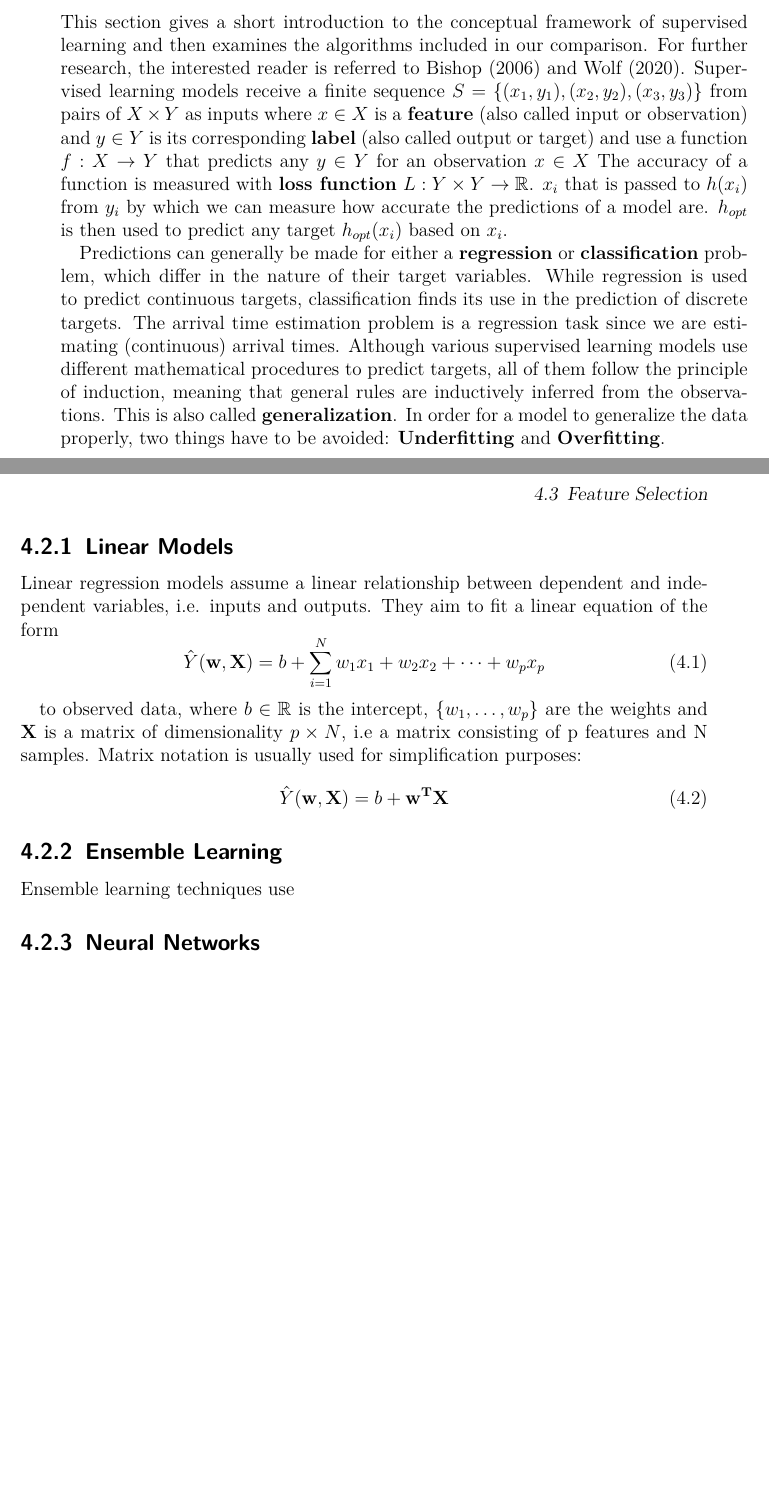
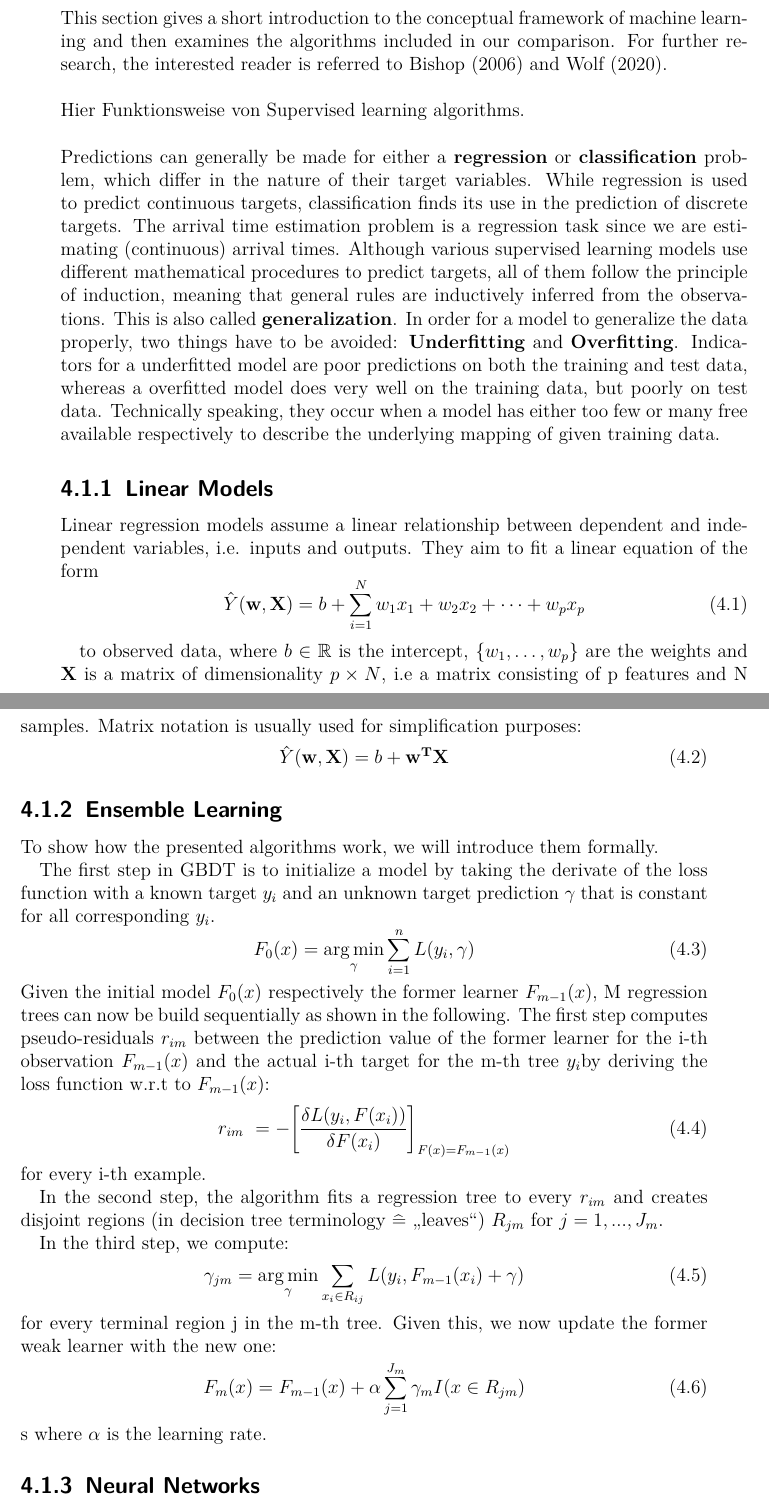
Before and after one commit to geezah/BachelorThesis, a LaTeX thesis (ds_latex/ds_seminar.tex, which reads ds_latex/Solution.tex): two parts of pages 14 and 15 of 20 before the commit and two parts of pages 14 and 15 of 21 after it, joined at a grey line, cut so that both start at the same text, the shorter picture padded with empty space. Compiled offline with pdfLaTeX; a LaTeX package or settings file that is missing is left out.

Commit message:
Gradient Boost Trees Algorithm in Solution Chapter (not final)

```diff
--- a/ds_latex/Solution.tex
+++ b/ds_latex/Solution.tex
@@ -11,11 +8,12 @@ Section 4.4 defines the process by which we evaluate the algorithms in order to
 
 \section{Algorithms}
-This section gives a short introduction to the conceptual framework of supervised learning and then examines the algorithms included in our comparison. For further research, the interested reader is referred to \cite{Bishop} and \cite{SLFoundations}.
-Supervised learning models receive a finite sequence
-$S = \{(x_1, y_1), (x_2,y_2), (x_3,y_3)\}$ from pairs of $X \times Y$ as inputs where $x \in X$ is a \textbf{feature} (also called input or observation) and $y \in Y$ is its corresponding \textbf{label} (also called output or target) and use a function $f : X \to Y$ that predicts any $y \in Y$ for an observation $x \in X$
-The accuracy of a function is measured with \textbf{loss function} $L: Y \times Y \to \mathbb{R}$. $x_i$ that is passed to $h(x_i)$ from $y_i$ by which we can measure how accurate the predictions of a model are. $h_{opt}$ is then used to predict any target $h_{opt}(x_i)$ based on $x_i$.
-
+This section gives a short introduction to the conceptual framework of machine learning and then examines the algorithms included in our comparison. For further research, the interested reader is referred to \cite{Bishop} and \cite{SLFoundations}.
+\newline
+\newline
+Hier Funktionsweise von Supervised learning algorithms.
+\newline
+\newline
 Predictions can generally be made for either a \textbf{regression} or \textbf{classification} problem, which differ in the nature of their target variables. While regression is used to predict continuous targets, classification finds its use in the prediction of discrete targets. The arrival time estimation problem is a regression task since we are estimating (continuous) arrival times.
 Although various supervised learning models use different mathematical procedures to predict targets, all of them follow the principle of induction, meaning that general rules are inductively inferred from the observations. This is also called \textbf{generalization}.
-In order for a model to generalize the data properly, two things have to be avoided: \textbf{Underfitting} and \textbf{Overfitting}.
+In order for a model to generalize the data properly, two things have to be avoided: \textbf{Underfitting} and \textbf{Overfitting}. Indicators for a underfitted model are poor predictions on both the training and test data, whereas a overfitted model does very well on the training data, but poorly on test data. Technically speaking, they occur when a model has either too few or many free available respectively to describe the underlying mapping of given training data.
 
@@ -36,7 +33,37 @@ to observed data, where $b \in \mathbb{R}$ is the intercept, $\{w_1, \dots, w_p\
 %\end{equation*}
 \subsection{Ensemble Learning}
 
-Ensemble learning techniques use
+To show how the presented algorithms work, we will introduce them formally.
+
+The first step in GBDT is to initialize a model by taking the derivate of the loss function with a known target $ y_i $ and an unknown target prediction $ \gamma $ that is constant for all corresponding $ y_i $.
+\begin{equation}
+F_{0}(x) =  \argmin_{\gamma} \sum_{i=1}^n L(y_i,\gamma) \label{gbdt_step1}
+\end{equation}
+Given the initial model $ F_0(x) $ respectively the former learner $ F_{m-1}(x) $, M regression trees can now be build sequentially as shown in the following.
+The first step computes pseudo-residuals $ r_{im} $ between the prediction value of the former learner for the i-th observation $ F_{m-1}(x) $ and the actual i-th target for the m-th tree $ y_i $by deriving the loss function w.r.t to $ F_{m-1}(x) $:
+\begin{equation}
+	r_{im}\ = - \bigg[\dfrac{\delta L(y_i, F(x_i))}{\delta F(x_i)}\bigg]_{F(x) = F_{m-1}(x)}
+\end{equation}
+for every i-th example.
+
+In the second step, the algorithm fits a regression tree to every $ r_{im} $ and creates disjoint regions (in decision tree terminology $\widehat{=}$ \glqq leaves\grqq) $ R_{jm} $ for $j = 1, ..., J_m$.
+
+In the third step, we compute:
+\begin{equation}
+	\gamma_{jm} = \argmin_{\gamma} \sum_{x_i \in R_{ij}} L(y_i, F_{m-1}(x_i) + \gamma)
+\end{equation}
+for every terminal region j in the m-th tree.
+Given this, we now update the former weak learner with the new one:
+\begin{equation}
+	F_m(x) = F_{m-1}(x) + \alpha \sum_{j=1}^{J_m} \gamma_{m}I(x \in R_{jm})
+\end{equation}s
+where $ \alpha $ is the learning rate.
+
+
+
+
+
+
 \subsection{Neural Networks}
 - Example
 - Formal Definition
--- a/ds_latex/ds_seminar.tex
+++ b/ds_latex/ds_seminar.tex
@@ -22,7 +22,8 @@
         % Beispiel 1
 % \documentclass[ds,german,masterarbeit,pdf,cd,apacite]{unitext}         % Beispiel 2
 
-
+\usepackage{amsmath}
+\DeclareMathOperator*{\argmin}{arg\,min}
 
 %%% title, author und date m?ssen angegeben werden,
 %%% dozent, betreuer und keywords sind optional.
```
Also changed, not shown: ds_latex/ds_seminar.pdf, ds_latex/Solution.tex (20 more changed lines).
